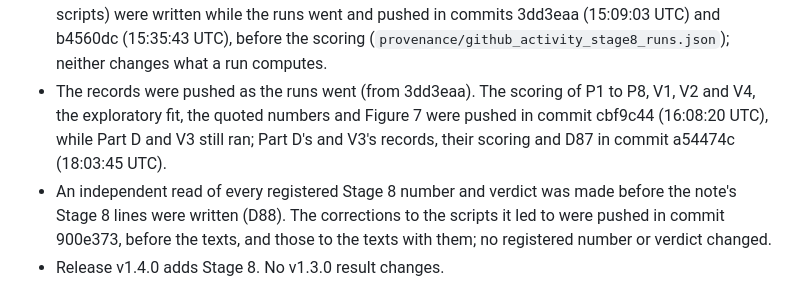
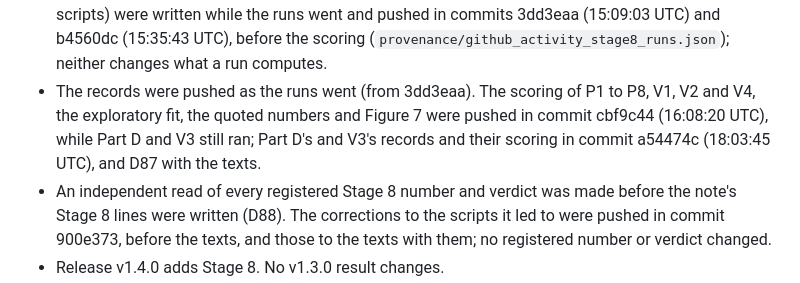
Before and after one commit to siddharth161204-wq/m50-neighbour-onset-kinetics, a Markdown page: README.md, the part around the change. GitHub-like rendering.

Commit message:
README: the commit that carried D87 (with the texts, not with the complete results)
Co-Authored-By: Claude Opus 5.5 <noreply@anthropic.com>
Claude-Session: https://claude.ai/code/session_01BxHGRok3SFAhwwrbnmxiu7

```diff
--- a/README.md
+++ b/README.md
@@ -46,7 +46,7 @@ The note is `note/neighbour_onset_note.pdf`, two pages since Stage 7 (source `no
    - The fixed part of the run list (the first round, Part D and V3, 56 runs) has the SHA-256 40f6999abc703383ffe04415939f11e4c0805a0385d15c5d1f85b20b725b60ba (`python3 src/stage8_run.py list`); the chains' runs follow from the records by the rules of D78 to D80.
    - The ejected energies and V1 (D77 (3), D83 (1)) were computed after that push and pushed in commit 49ef003 (13:59:15 UTC), before any run of the neighbour.
    - The 230 runs went from 2026-10-26 13:59:22 UTC to 18:03:03 UTC on the cloud machine, by two workers at a time, with a third for the lumped-only runs, whose first run began at 14:20:01 UTC (D85); none failed. Part D's three runs with the gas layer, longer than a worker's two hours, went on from their checkpoints in later workers (D83 (6)). D85 and D86 (three corrections to the scoring and checks scripts) were written while the runs went and pushed in commits 3dd3eaa (15:09:03 UTC) and b4560dc (15:35:43 UTC), before the scoring (`provenance/github_activity_stage8_runs.json`); neither changes what a run computes.
-   - The records were pushed as the runs went (from 3dd3eaa). The scoring of P1 to P8, V1, V2 and V4, the exploratory fit, the quoted numbers and Figure 7 were pushed in commit cbf9c44 (16:08:20 UTC), while Part D and V3 still ran; Part D's and V3's records, their scoring and D87 in commit a54474c (18:03:45 UTC).
+   - The records were pushed as the runs went (from 3dd3eaa). The scoring of P1 to P8, V1, V2 and V4, the exploratory fit, the quoted numbers and Figure 7 were pushed in commit cbf9c44 (16:08:20 UTC), while Part D and V3 still ran; Part D's and V3's records and their scoring in commit a54474c (18:03:45 UTC), and D87 with the texts.
    - An independent read of every registered Stage 8 number and verdict was made before the note's Stage 8 lines were written (D88). The corrections to the scripts it led to were pushed in commit 900e373, before the texts, and those to the texts with them; no registered number or verdict changed.
    - Release v1.4.0 adds Stage 8. No v1.3.0 result changes.
 
```
